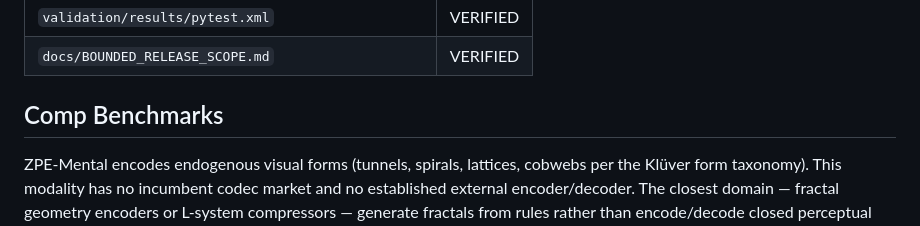
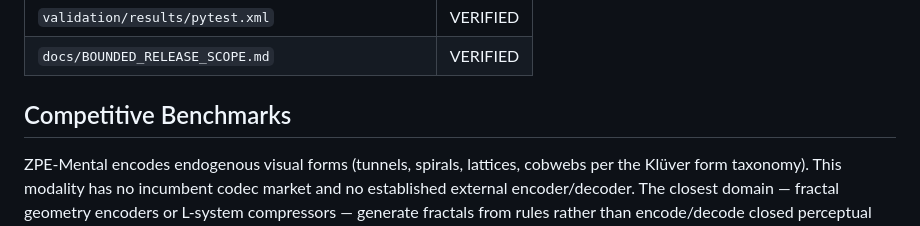
Before and after one commit to Zer0pa/ZPE-Mental, a Markdown page: README.md, the part around the change. Rendered like a GitHub page.

Commit message:
docs(mental): rename Comp Benchmarks → Competitive Benchmarks (parser canonical) (#11)

```diff
--- a/README.md
+++ b/README.md
@@ -64,7 +64,7 @@ ZPE-Mental is useful now and improving continuously. The bounded scope is delibe
 | `validation/results/pytest.xml` | VERIFIED |
 | `docs/BOUNDED_RELEASE_SCOPE.md` | VERIFIED |
 
-## Comp Benchmarks
+## Competitive Benchmarks
 
 ZPE-Mental encodes endogenous visual forms (tunnels, spirals, lattices, cobwebs per the Klüver form taxonomy). This modality has no incumbent codec market and no established external encoder/decoder. The closest domain — fractal geometry encoders or L-system compressors — generate fractals from rules rather than encode/decode closed perceptual forms; the comparison would be apples-to-oranges. The lane's product claim is exact roundtrip fidelity on the bounded form corpus (FORM_EXACT = 1.00), not byte compression.
 
```
